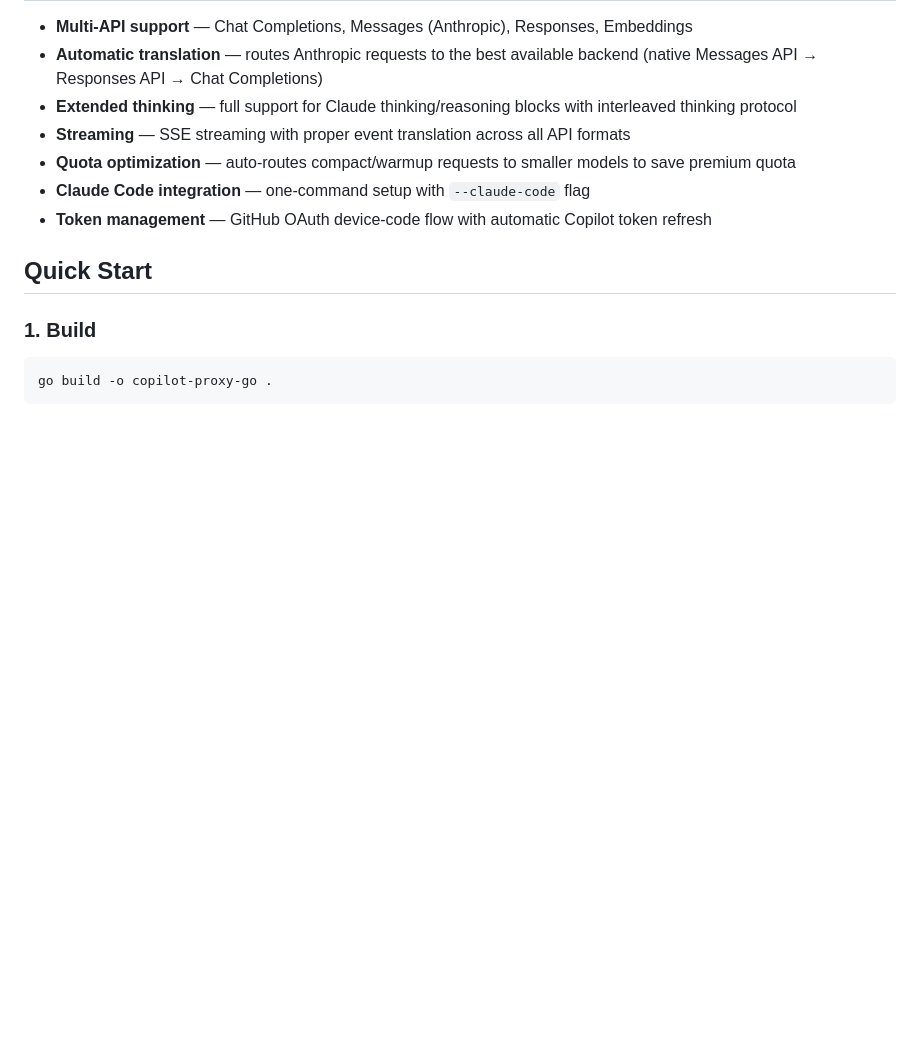
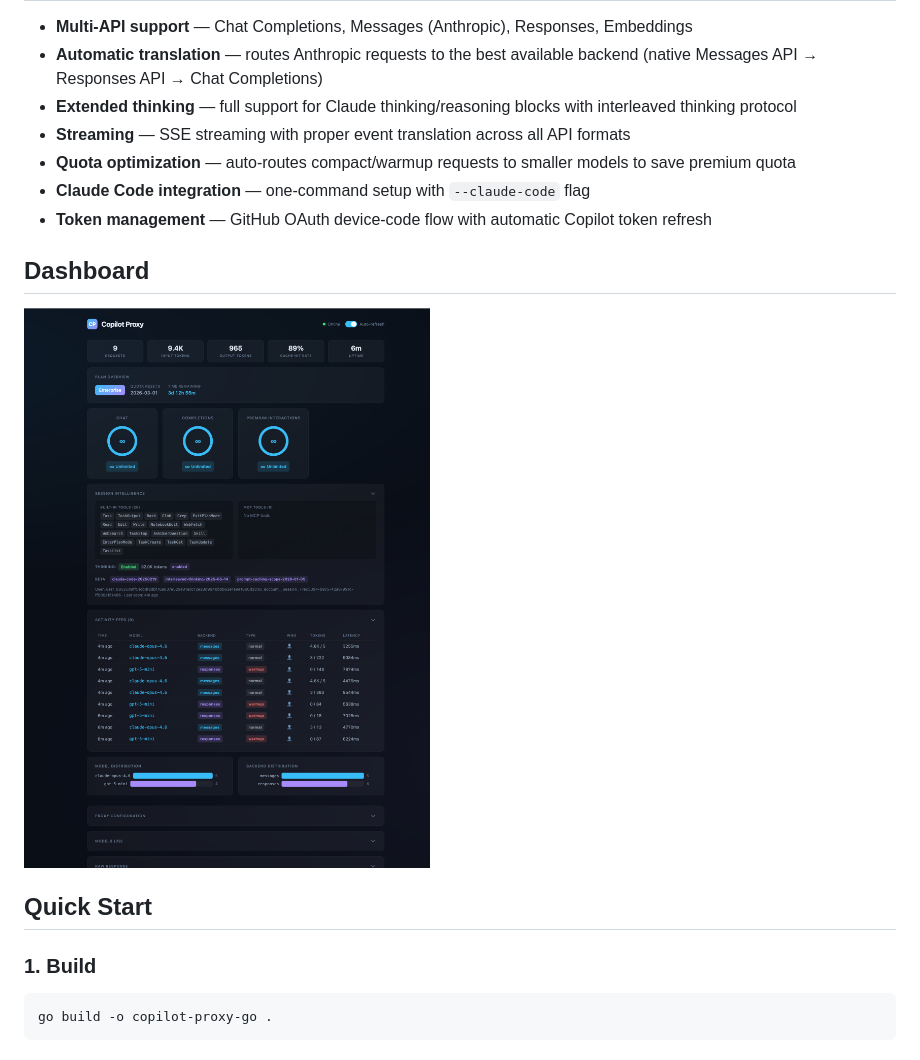
Before and after one commit to tonghaoch/copilot-proxy-go, a Markdown page: README.md, the part around the change. GitHub-like rendering; pictures changed too: demo/copilot-proxy-dashboard.png (added); blank space fills up the shorter version.

Commit message:
Add dashboard demo screenshot to README
Co-Authored-By: Claude Opus 4.6 <noreply@anthropic.com>

```diff
--- a/README.md
+++ b/README.md
@@ -17,6 +17,11 @@ A single Go binary that authenticates with GitHub Copilot and exposes standard A
 - **Quota optimization** — auto-routes compact/warmup requests to smaller models to save premium quota
 - **Claude Code integration** — one-command setup with `--claude-code` flag
 - **Token management** — GitHub OAuth device-code flow with automatic Copilot token refresh
+
+## Dashboard
+
+![Dashboard](demo/copilot-proxy-dashboard.png)
+
 ## Quick Start
 
 ### 1. Build
```
